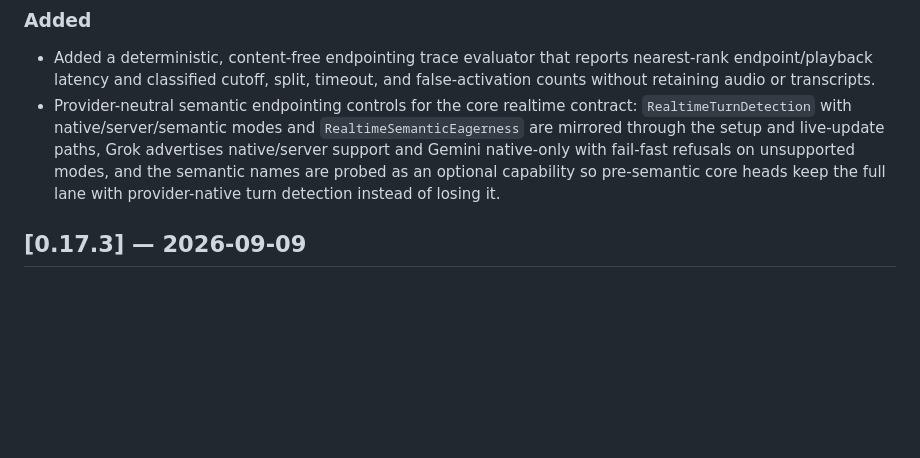
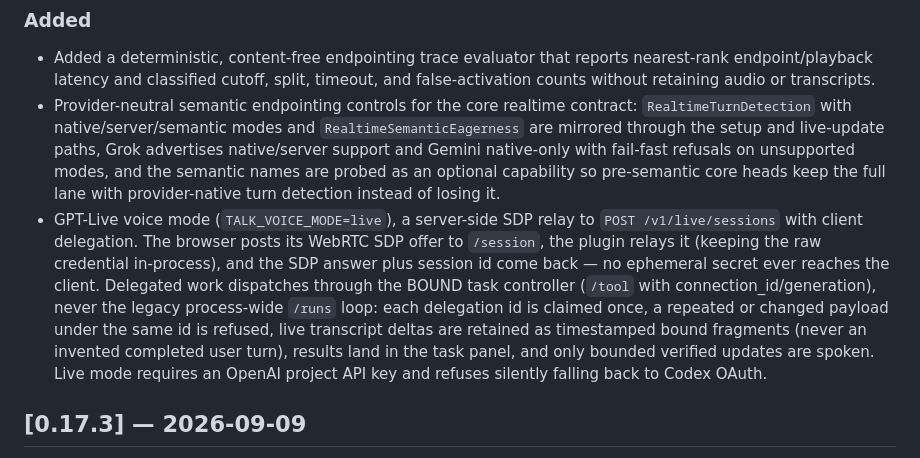
Before and after one commit to TheSmokeDev/hermes-talk, a Markdown page: CHANGELOG.md, the part around the change. Rendered like a GitHub page; blank space fills up the shorter version.

```diff
--- a/CHANGELOG.md
+++ b/CHANGELOG.md
@@ -24,6 +24,18 @@ named rather than smoothed.
   fail-fast refusals on unsupported modes, and the semantic names are probed
   as an optional capability so pre-semantic core heads keep the full lane
   with provider-native turn detection instead of losing it.
+- GPT-Live voice mode (`TALK_VOICE_MODE=live`), a server-side SDP relay to
+  `POST /v1/live/sessions` with client delegation. The browser posts its
+  WebRTC SDP offer to `/session`, the plugin relays it (keeping the raw
+  credential in-process), and the SDP answer plus session id come back —
+  no ephemeral secret ever reaches the client. Delegated work dispatches
+  through the BOUND task controller (`/tool` with connection_id/generation),
+  never the legacy process-wide `/runs` loop: each delegation id is claimed
+  once, a repeated or changed payload under the same id is refused, live
+  transcript deltas are retained as timestamped bound fragments (never an
+  invented completed user turn), results land in the task panel, and only
+  bounded verified updates are spoken. Live mode requires an OpenAI project
+  API key and refuses silently falling back to Codex OAuth.
 
 ## [0.17.3] — 2026-09-09
 
```
Also changed, not shown: README.md (+32 -1 lines), docs/OPERATING.md (+1 -1 lines).
